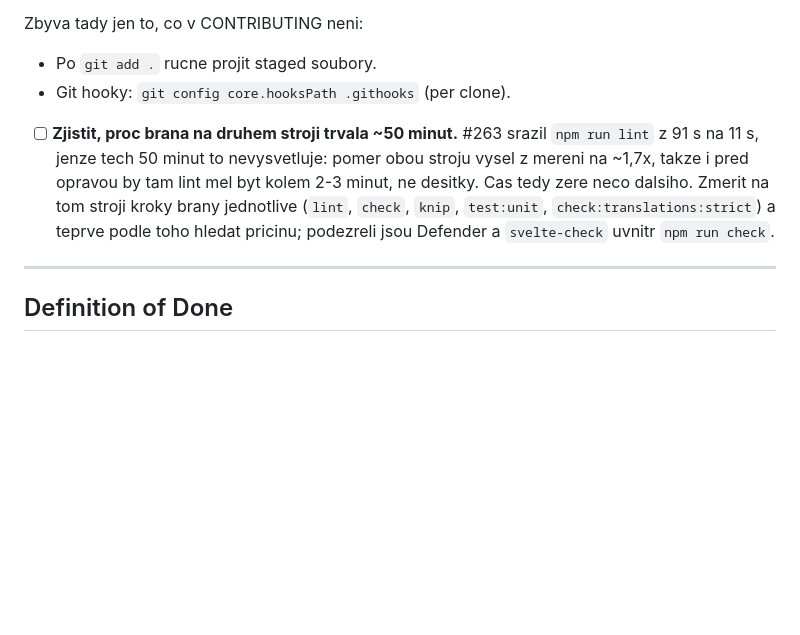
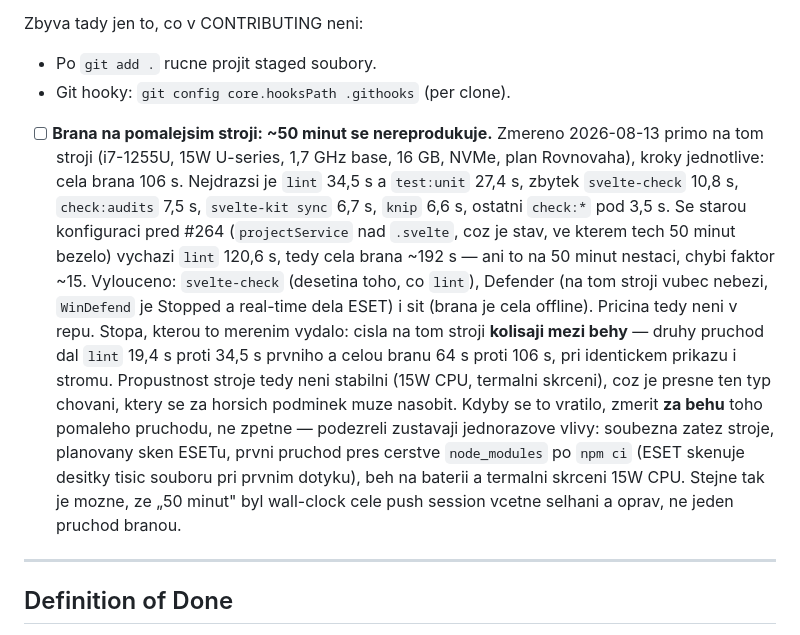
Before and after one commit to TheVoxRox/mail, a Markdown page: todo.md, the part around the change. Rendered like a GitHub page; blank space fills up the shorter version.

Commit message:
docs(repo): record what the pre-push gate actually costs on the slower machine
todo.md carried an open item asking why the gate took ~50 minutes there, with
Defender and svelte-check as the named suspects. Measured step by step on that
machine (i7-1255U, 15W): the whole gate is 106 s — lint 34,5 s, test:unit
27,4 s, svelte-check 10,8 s. None of it resembles 50 minutes.

Both suspects are wrong. Defender does not run on that machine at all
(WinDefend is Stopped; ESET provides real-time scanning), and svelte-check is a
third of what lint costs. The network is out too: no gate step reaches outside.
The state before #264 was measured as well, since that is what those 50 minutes
ran on — lint with projectService over .svelte takes 120,6 s there, putting the
whole gate at ~192 s. A factor of ~15 is still unaccounted for.

So the cause is not in the repository. The item stays open, rewritten to record
the numbers and to say the next slow run has to be measured while it happens.
One clue did fall out: repeated runs of the identical command vary by ~1,8x on
that machine, which a 15 W CPU under thermal pressure would explain.

Co-Authored-By: Claude Opus 5 <noreply@anthropic.com>

```diff
--- a/todo.md
+++ b/todo.md
@@ -186,12 +186,25 @@ Zbyva tady jen to, co v CONTRIBUTING neni:
 - Po `git add .` rucne projit staged soubory.
 - Git hooky: `git config core.hooksPath .githooks` (per clone).
 
-- [ ] **Zjistit, proc brana na druhem stroji trvala ~50 minut.** #263 srazil `npm run lint`
-      z 91 s na 11 s, jenze tech 50 minut to nevysvetluje: pomer obou stroju vysel z mereni
-      na ~1,7x, takze i pred opravou by tam lint mel byt kolem 2-3 minut, ne desitky. Cas
-      tedy zere neco dalsiho. Zmerit na tom stroji kroky brany jednotlive (`lint`, `check`,
-      `knip`, `test:unit`, `check:translations:strict`) a teprve podle toho hledat pricinu;
-      podezreli jsou Defender a `svelte-check` uvnitr `npm run check`.
+- [ ] **Brana na pomalejsim stroji: ~50 minut se nereprodukuje.** Zmereno 2026-08-13 primo
+      na tom stroji (i7-1255U, 15W U-series, 1,7 GHz base, 16 GB, NVMe, plan Rovnovaha),
+      kroky jednotlive: cela brana 106 s. Nejdrazsi je `lint` 34,5 s a `test:unit` 27,4 s,
+      zbytek `svelte-check` 10,8 s, `check:audits` 7,5 s, `svelte-kit sync` 6,7 s, `knip`
+      6,6 s, ostatni `check:*` pod 3,5 s. Se starou konfiguraci pred #264 (`projectService`
+      nad `.svelte`, coz je stav, ve kterem tech 50 minut bezelo) vychazi `lint` 120,6 s,
+      tedy cela brana ~192 s — ani to na 50 minut nestaci, chybi faktor ~15.
+      Vylouceno: `svelte-check` (desetina toho, co `lint`), Defender (na tom stroji vubec
+      nebezi, `WinDefend` je Stopped a real-time dela ESET) i sit (brana je cela offline).
+      Pricina tedy neni v repu. Stopa, kterou to merenim vydalo: cisla na tom stroji
+      **kolisaji mezi behy** — druhy pruchod dal `lint` 19,4 s proti 34,5 s prvniho a
+      celou branu 64 s proti 106 s, pri identickem prikazu i stromu. Propustnost stroje
+      tedy neni stabilni (15W CPU, termalni skrceni), coz je presne ten typ chovani, ktery
+      se za horsich podminek muze nasobit. Kdyby se to vratilo, zmerit **za behu** toho
+      pomaleho pruchodu, ne zpetne — podezreli zustavaji jednorazove vlivy: soubezna zatez stroje,
+      planovany sken ESETu, prvni pruchod pres cerstve `node_modules` po `npm ci` (ESET
+      skenuje desitky tisic souboru pri prvnim dotyku), beh na baterii a termalni skrceni
+      15W CPU. Stejne tak je mozne, ze „50 minut" byl wall-clock cele push session vcetne
+      selhani a oprav, ne jeden pruchod branou.
 
 ---
 
```
Also changed, not shown: CHANGELOG.md (+1 -0 lines).
